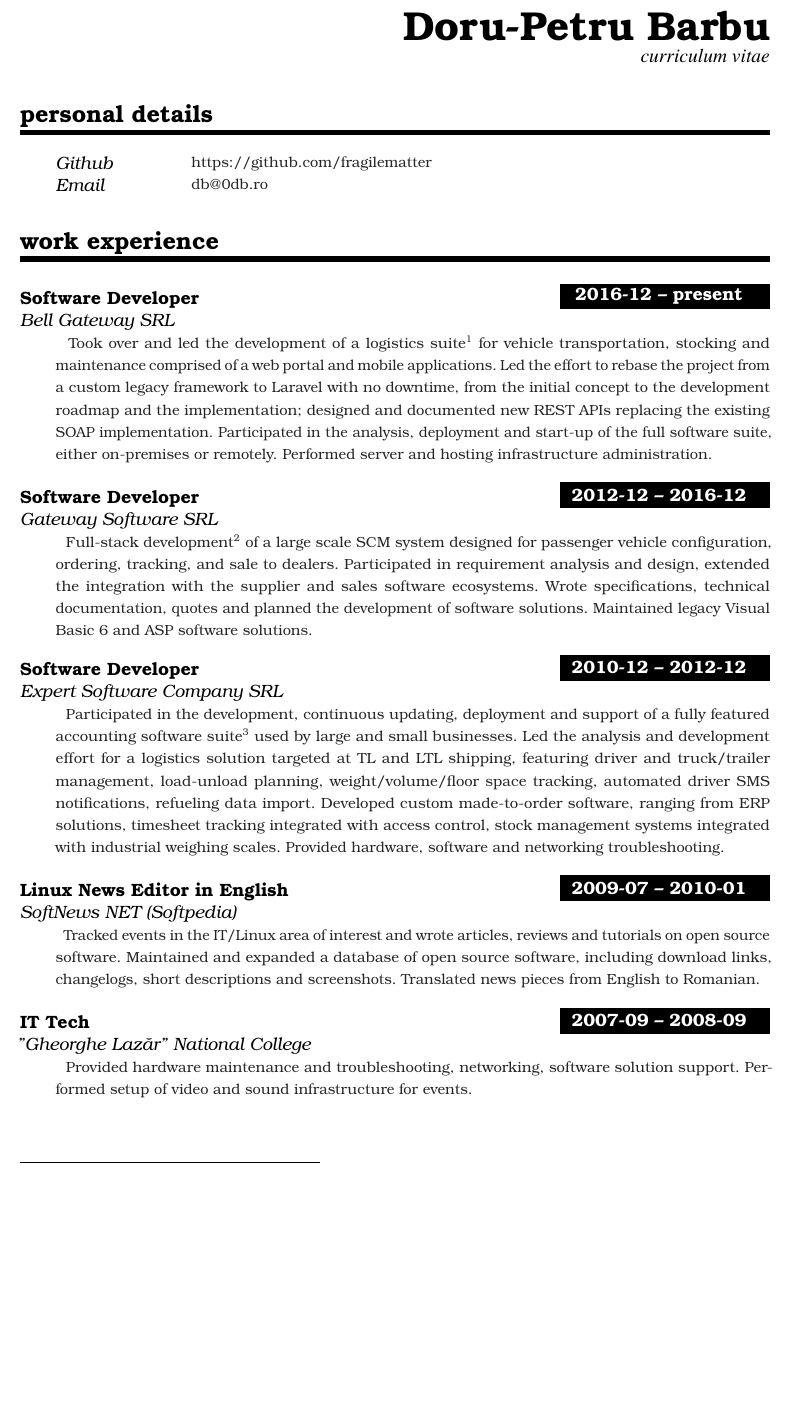
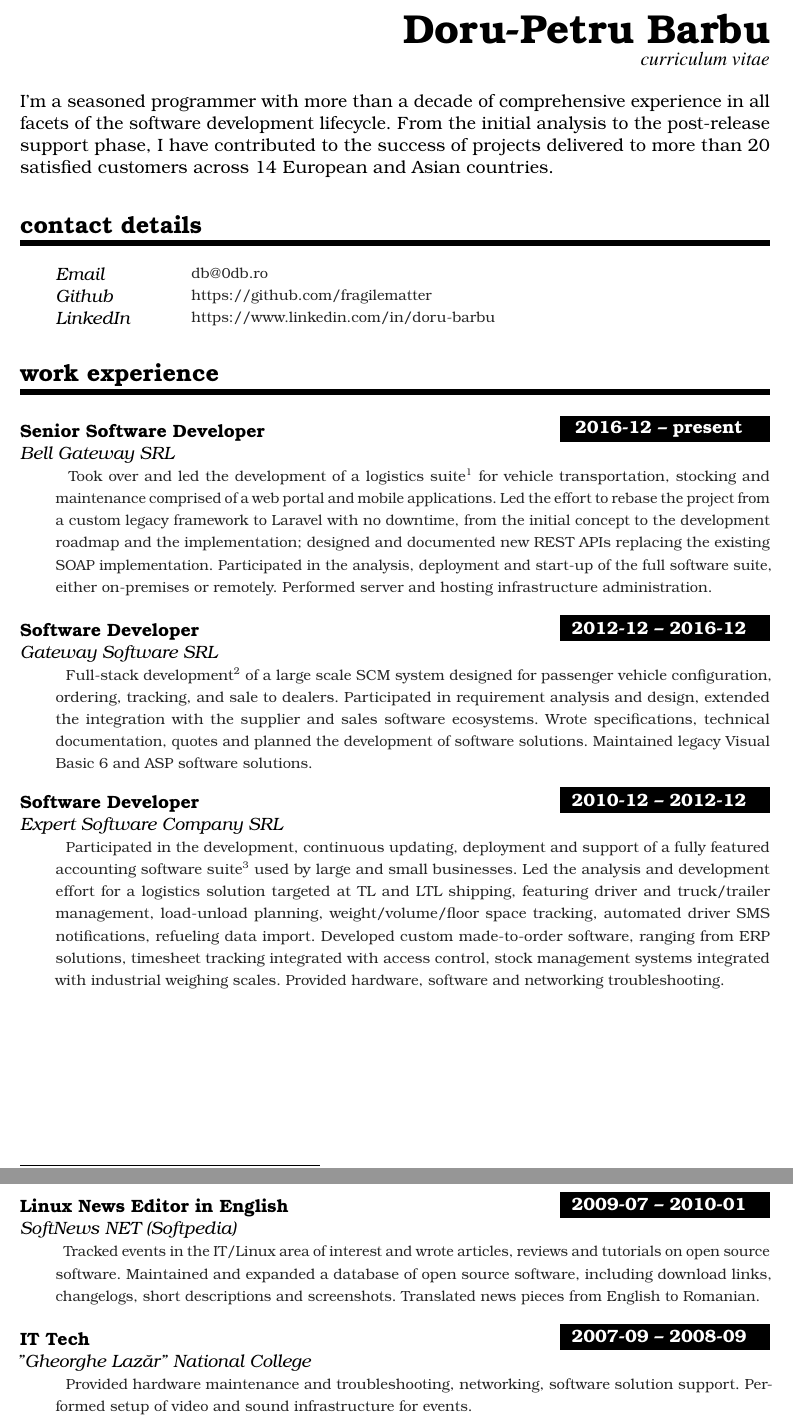
Before and after one commit to fragilematter/curriculum-vitae, a LaTeX CV (cv.tex): part of page 1 of 2 before the commit and two parts of pages 1 and 2 of 2 after it, the two joined at a grey line, cut so that both start at the same text, the shorter picture padded with empty space. Compiled offline with pdfLaTeX.

Commit message:
More information, more LinkedIn

```diff
--- a/cv.tex
+++ b/cv.tex
@@ -139,26 +139,34 @@
 \MyName{Doru-Petru Barbu}
 \MySlogan{curriculum vitae}
 
+\bigskip
+\noindent
+I'm a seasoned programmer with more than a decade of
+comprehensive experience in all facets of the software development
+lifecycle. From the initial analysis to the post-release support phase, I
+have contributed to the success of projects delivered to more than 20
+satisfied customers across 14 European and Asian countries.
+
 %%% Personal details
 %%% ------------------------------------------------------------
-\NewPart{Personal details}{}
+\NewPart{Contact details}{}
 
 %\PersonalEntry{Telephone}
-%  {+40 000 12 34 56}
-\PersonalEntry{Github}
-  {\href{https://github.com/fragilematter}{https://github.com/fragilematter}}
+%  {+40 700 000 000}
 \PersonalEntry{Email}
   {\href{mailto:\DeobfsAddr{db}{.}{b}{d}{@0}{ro}}
     {\DeobfsAddr{db}{.}{b}{d}{@0}{ro}}}
-%\PersonalEntry{OpenPGP}
-%  {\href{https://db.0db.ro/db.txt}
-%  {DEADBEEF}}
+\PersonalEntry{Github}
+  {\href{https://github.com/fragilematter}{https://github.com/fragilematter}}
+\PersonalEntry{LinkedIn}
+  {\href{https://www.linkedin.com/in/doru-barbu}
+  {https://www.linkedin.com/in/doru-barbu}}
 
 %%% Work experience
 %%% ------------------------------------------------------------
 \NewPart{Work experience}{}
 
-\WorkEntry{Software Developer}{2016-12 – present}{Bell Gateway SRL}{
+\WorkEntry{Senior Software Developer}{2016-12 – present}{Bell Gateway SRL}{
   Took over and led the development of a logistics suite\footnote{PHP, Laravel, MSSQL}
   for vehicle transportation, stocking and maintenance
   comprised of a web portal and mobile applications.
@@ -196,6 +204,7 @@
   stock management systems integrated with industrial weighing scales.
   Provided hardware, software and networking troubleshooting.}
 \sepspace
+\pagebreak
 
 \WorkEntry{Linux News Editor in English}{2009-07 – 2010-01}{SoftNews NET (Softpedia)}{
   Tracked events in the IT/Linux area of interest and wrote articles, reviews and
```
Also changed, not shown: cv.pdf, cv.tex (2 more changed lines).
